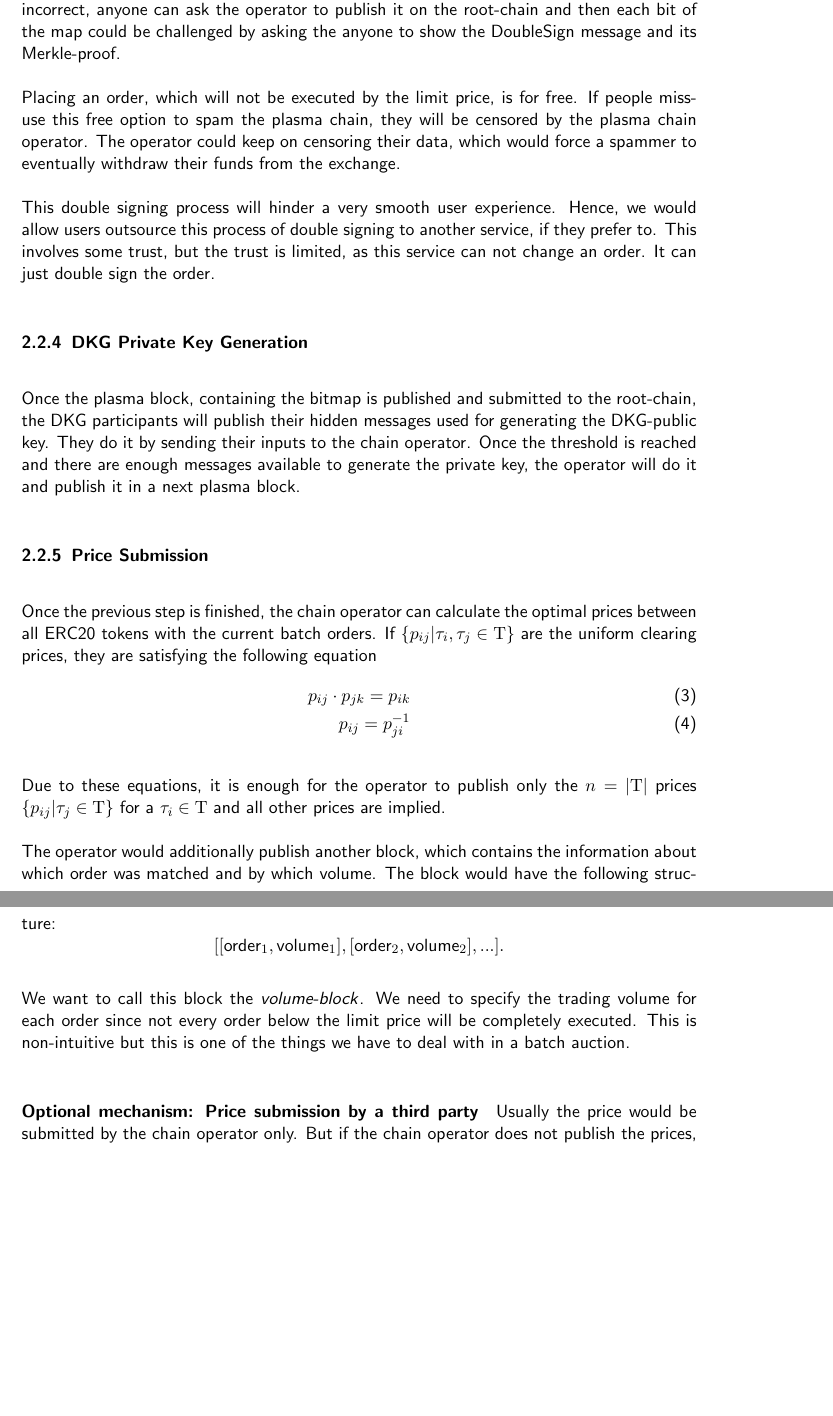
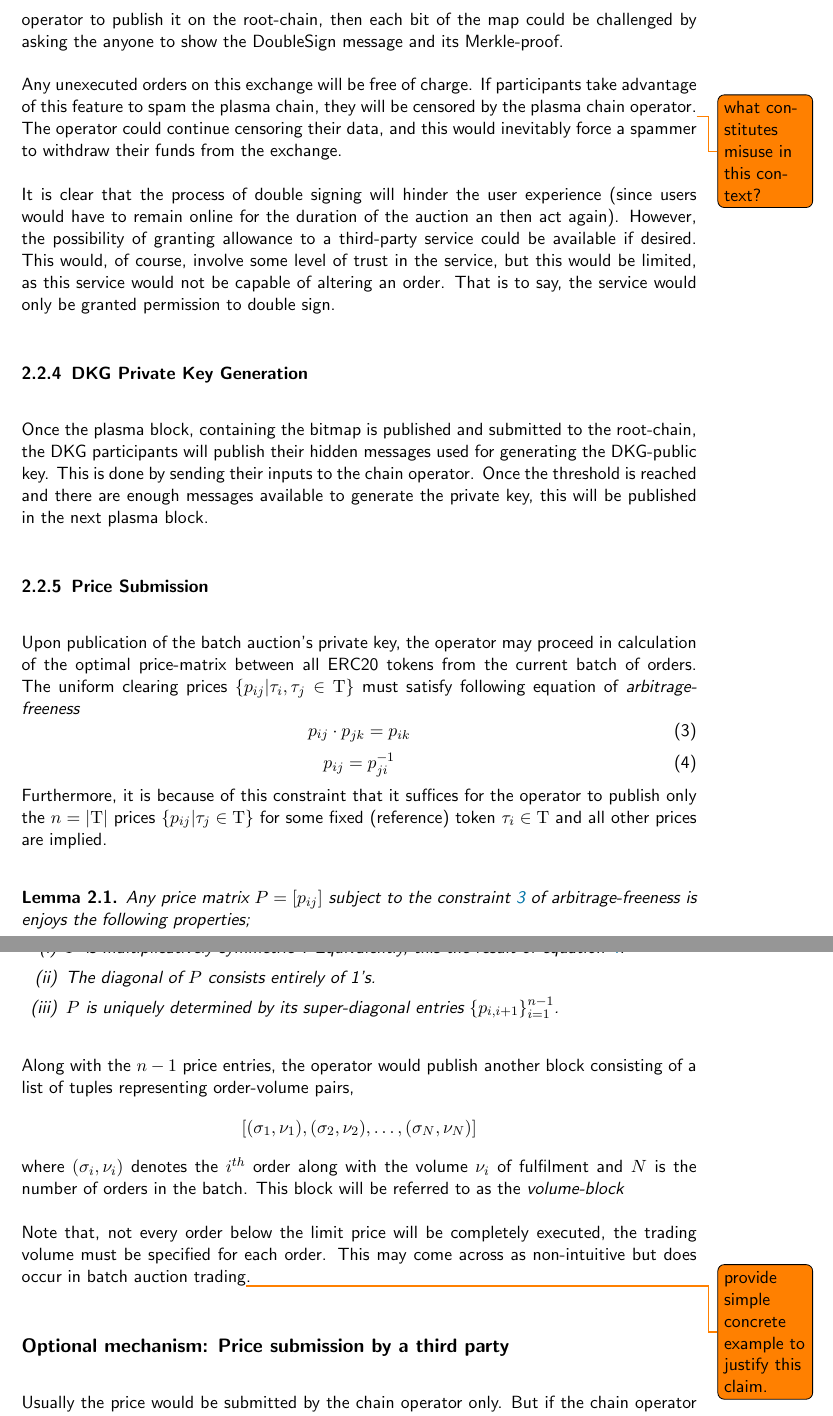
Before and after one commit to gnosis/dex-research, a LaTeX paper (PlasmaResearch/plasma_batch_auction.tex): two parts of pages 8 and 9 of 17 before the commit and two parts of pages 8 and 9 of 18 after it, joined at a grey line, cut so that both start at the same text, the shorter picture padded with empty space. Compiled offline with pdfLaTeX.

Commit message:
Mostly wording (only till snark description) and a couple new references.

```diff
--- a/PlasmaResearch/plasma_batch_auction.tex
+++ b/PlasmaResearch/plasma_batch_auction.tex
@@ -261 +251,0 @@ Next, the operator publishes the bitmap and all DoubleSign messages in a next pl
-If the bitmap is not available or incorrect, anyone can ask the operator to publish it on the root-chain and then each bit of the map could be challenged by asking the anyone to show the DoubleSign message and its Merkle-proof.
@@ -262,37 +255,47 @@ If the bitmap is not available or incorrect, anyone can ask the operator to publ
+In the event that the bitmap is unavailable or incorrect, anyone may request the operator to publish it on the root-chain, then each bit of the map could be challenged by asking the anyone to show the DoubleSign message and its Merkle-proof.
 
-Placing an order, which will not be executed by the limit price, is for free.
-If people miss-use this free option to spam the plasma chain, they will be censored by the plasma chain operator.
-The operator could keep on censoring their data, which would force a spammer to eventually withdraw their funds from the exchange.
+Any unexecuted orders on this exchange will be free of charge.
+If participants take advantage of this feature to spam the plasma chain, they will be censored by the plasma chain operator.\todo{what constitutes misuse in this context?}
+The operator could continue censoring their data, and this would inevitably force a spammer to withdraw their funds from the exchange.
 
-This double signing process will hinder a very smooth user experience.
-Hence, we would allow users outsource this process of double signing to another service, if they prefer to.
-This involves some trust, but the trust is limited, as this service can not change an order. It can just double sign the order.
+It is clear that the process of double signing will hinder the user experience (since users would have to remain online for the duration of the auction an then act again).
+However, the possibility of granting allowance to a third-party service could be available if desired.
+This would, of course, involve some level of trust in the service, but this would be limited, as this service would not be capable of altering an order. That is to say, the service would only be granted permission to double sign.
 
 \subsubsection{DKG Private Key Generation}
 Once the plasma block, containing the bitmap is published and submitted to the root-chain, the DKG participants will publish their hidden messages used for generating the DKG-public key.
-They do it by sending their inputs to the chain operator.
-Once the threshold is reached and there are enough messages available to generate the private key, the operator will do it and publish it in a next plasma block.
+This is done by sending their inputs to the chain operator.
+Once the threshold is reached and there are enough messages available to generate the private key, this will be published in the next plasma block.
 
 \subsubsection{Price Submission}
-Once the previous step is finished, the chain operator can calculate the optimal prices between all ERC20 tokens with the current batch orders.
-If $\{p_{ij}| \tau_i, \tau_j \in \Tau \}$  are the uniform clearing prices, they are satisfying the following equation
-\begin{align}
-    \label{eq:arbitrage_freeness}
-  p_{ij} \cdot p_{jk} = p_{ik}\\
-  p_{ij} = p_{ji}^{-1}
-\end{align}
+Upon publication of the batch auction's private key, the operator may proceed in calculation of the optimal price-matrix between all \erc tokens from the current batch of orders.
+The uniform clearing prices $\{p_{ij}| \tau_i, \tau_j \in \Tau \}$  must satisfy following equation of \emph{arbitrage-freeness}
+\begin{equation}\label{arbitrage_freeness}
+p_{ij} \cdot p_{jk} = p_{ik}
+\end{equation}
+\begin{equation}\label{symmetric_pricing}
+p_{ij} = p_{ji}^{-1}
+\end{equation}
+Furthermore, it is because of this constraint that it suffices for the operator to publish only the $n=|\Tau|$ prices $\{p_{ij}| \tau_j \in \Tau \}$ for some fixed (reference) token $ \tau_i \in \Tau$ and all other prices are implied.
 
-Due to these equations, it is enough for the operator to publish only the $n=|\Tau|$ prices $\{p_{ij}| \tau_j \in \Tau \}$ for a $ \tau_i \in \Tau$ and all other prices are implied.
+\begin{lemma}
+Any price matrix $P = [p_{ij}]$ subject to the constraint \ref{arbitrage_freeness} of arbitrage-freeness is enjoys the following properties;
+\begin{itemize}
+\item[(i)] $P$ is multiplicatively-symmetric\footnote{i.e. $P^\dagger = \frac{1}{P}$ where $P^\dagger$ denotes the point-wise transpose}. Equivalently, this the result of equation \ref{symmetric_pricing}.
+\item[(ii)] The diagonal of $P$ consists entirely of 1's.
+\item[(iii)]  $P$ is uniquely determined by its super-diagonal entries $\{p_{i, i+1}\}_{i=1}^{n-1}$.
+\end{itemize}
+\end{lemma}
 
-The operator would additionally publish another block, which contains the information about which order was matched and by which volume.
-The block would have the following structure:
-\[[[\text{order}_1, \text{volume}_1], [\text{order}_2, \text{volume}_2],...].\]
+Along with the $n-1$ price entries, the operator would publish another block consisting of a list of tuples representing order-volume pairs,
+\[[(\sigma_1, \nu_1), (\sigma_2,  \nu_2), \dots, (\sigma_N, \nu_N)]\]
+where $(\sigma_i, \nu_i)$ denotes the $i^{th}$ order along with the volume $\nu_i$ of fulfilment and $N$ is the number of orders in the batch.
+This block will be referred to as the \emph{volume-block}\label{volumeBlock}
 
-We want to call this block the \emph{volume-block}\label{volumeBlock}.
-We need to specify the trading volume for each order since not every order below the limit price will be completely executed.
-This is non-intuitive but this is one of the things we have to deal with in a batch auction.
+Note that, not every order below the limit price will be completely executed, the trading volume must be specified for each order.
+This may come across as non-intuitive but does occur in batch auction trading\todo{provide simple concrete example to justify this claim.}.
 
-\paragraph{Optional mechanism: Price submission by a third party}
+\subsection*{Optional mechanism: Price submission by a third party}
 \label{publicPrices}
 Usually the price would be submitted by the chain operator only.
 But if the chain operator does not publish the prices, we could accept price submission root-chain by any person.
```
Also changed, not shown: PlasmaResearch/plasma_batch_auction.pdf, PlasmaResearch/plasma_batch_auction.tex (69 more changed lines).
